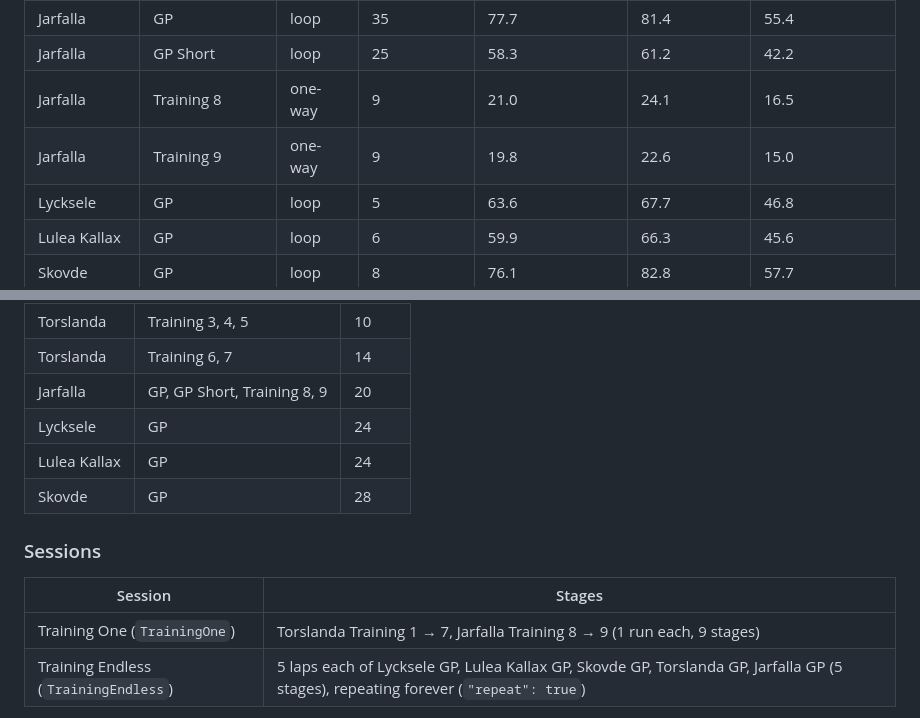
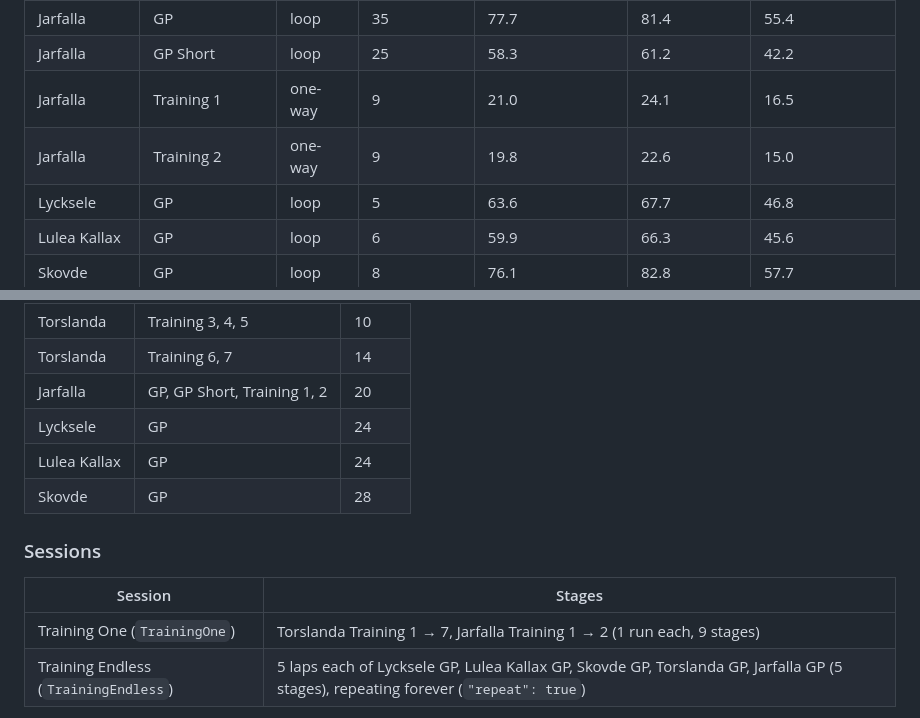
Before and after one commit to RamboRoland/formulai, a Markdown page: README.md, 2 parts joined by grey strips. Drawn GitHub-style.

Commit message:
docs: Jarfalla training layouts are Training 1–2

```diff
--- a/README.md
+++ b/README.md
@@ -128,8 +128,8 @@ run of a bot driving the real game × 1.3 (loops: lap 1 from the grid).
 | Torslanda | Training 7 | one-way | 7 | 13.5 | 14.0 | 8.7 |
 | Jarfalla | GP | loop | 35 | 77.7 | 81.4 | 55.4 |
 | Jarfalla | GP Short | loop | 25 | 58.3 | 61.2 | 42.2 |
-| Jarfalla | Training 8 | one-way | 9 | 21.0 | 24.1 | 16.5 |
-| Jarfalla | Training 9 | one-way | 9 | 19.8 | 22.6 | 15.0 |
+| Jarfalla | Training 1 | one-way | 9 | 21.0 | 24.1 | 16.5 |
+| Jarfalla | Training 2 | one-way | 9 | 19.8 | 22.6 | 15.0 |
 | Lycksele | GP | loop | 5 | 63.6 | 67.7 | 46.8 |
 | Lulea Kallax | GP | loop | 6 | 59.9 | 66.3 | 45.6 |
 | Skovde | GP | loop | 8 | 76.1 | 82.8 | 57.7 |
@@ -159,7 +159,7 @@ box front):
 | Torslanda | Training 1, 2 | 8 |
 | Torslanda | Training 3, 4, 5 | 10 |
 | Torslanda | Training 6, 7 | 14 |
-| Jarfalla | GP, GP Short, Training 8, 9 | 20 |
+| Jarfalla | GP, GP Short, Training 1, 2 | 20 |
 | Lycksele | GP | 24 |
 | Lulea Kallax | GP | 24 |
 | Skovde | GP | 28 |
@@ -167,7 +167,7 @@ box front):
 ### Sessions
 | Session | Stages |
 |---|---|
-| Training One (`TrainingOne`) | Torslanda Training 1 → 7, Jarfalla Training 8 → 9 (1 run each, 9 stages) |
+| Training One (`TrainingOne`) | Torslanda Training 1 → 7, Jarfalla Training 1 → 2 (1 run each, 9 stages) |
 | Training Endless (`TrainingEndless`) | 5 laps each of Lycksele GP, Lulea Kallax GP, Skovde GP, Torslanda GP, Jarfalla GP (5 stages), repeating forever (`"repeat": true`) |
 
 These two are the **shipped** sessions (`server/sessions/`, read-only
```
